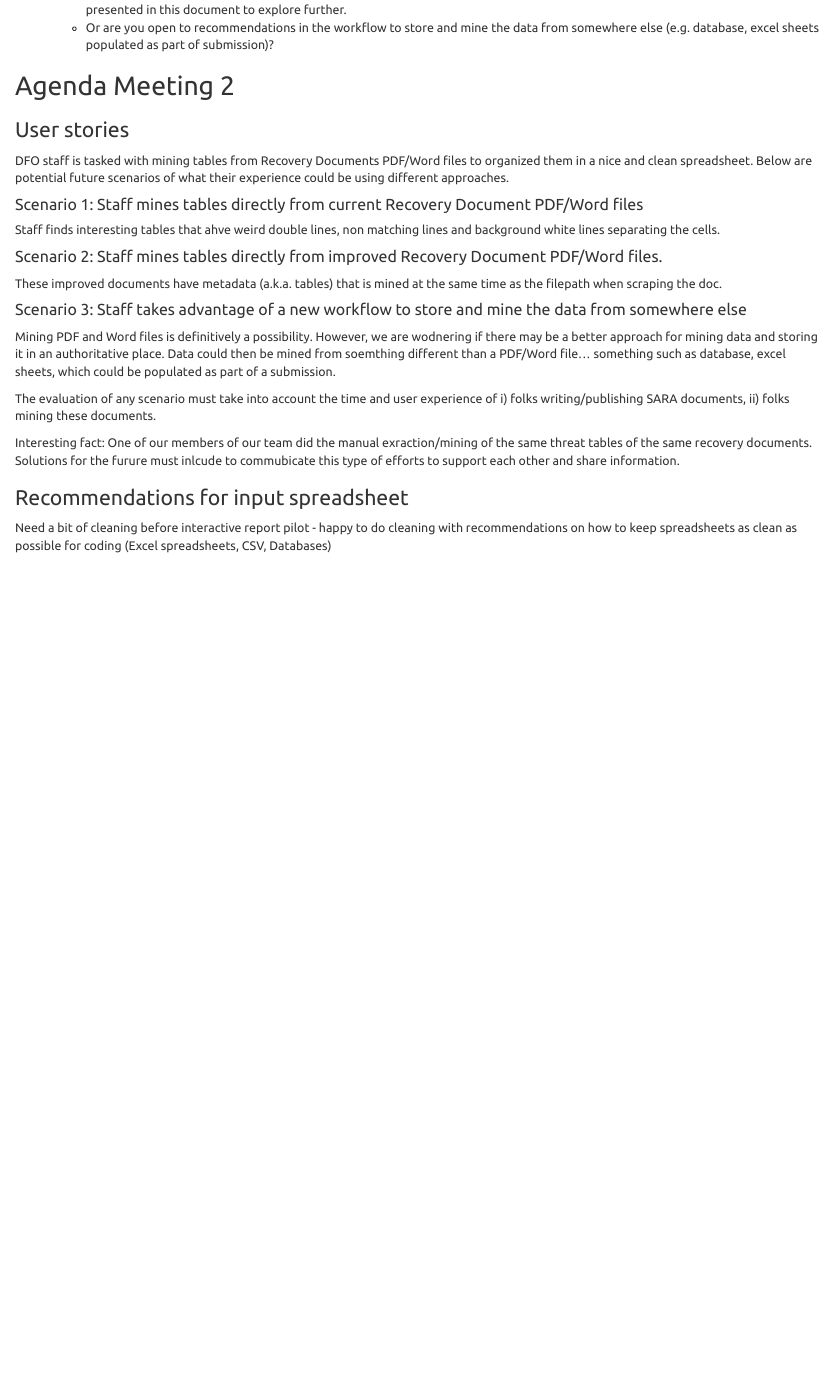
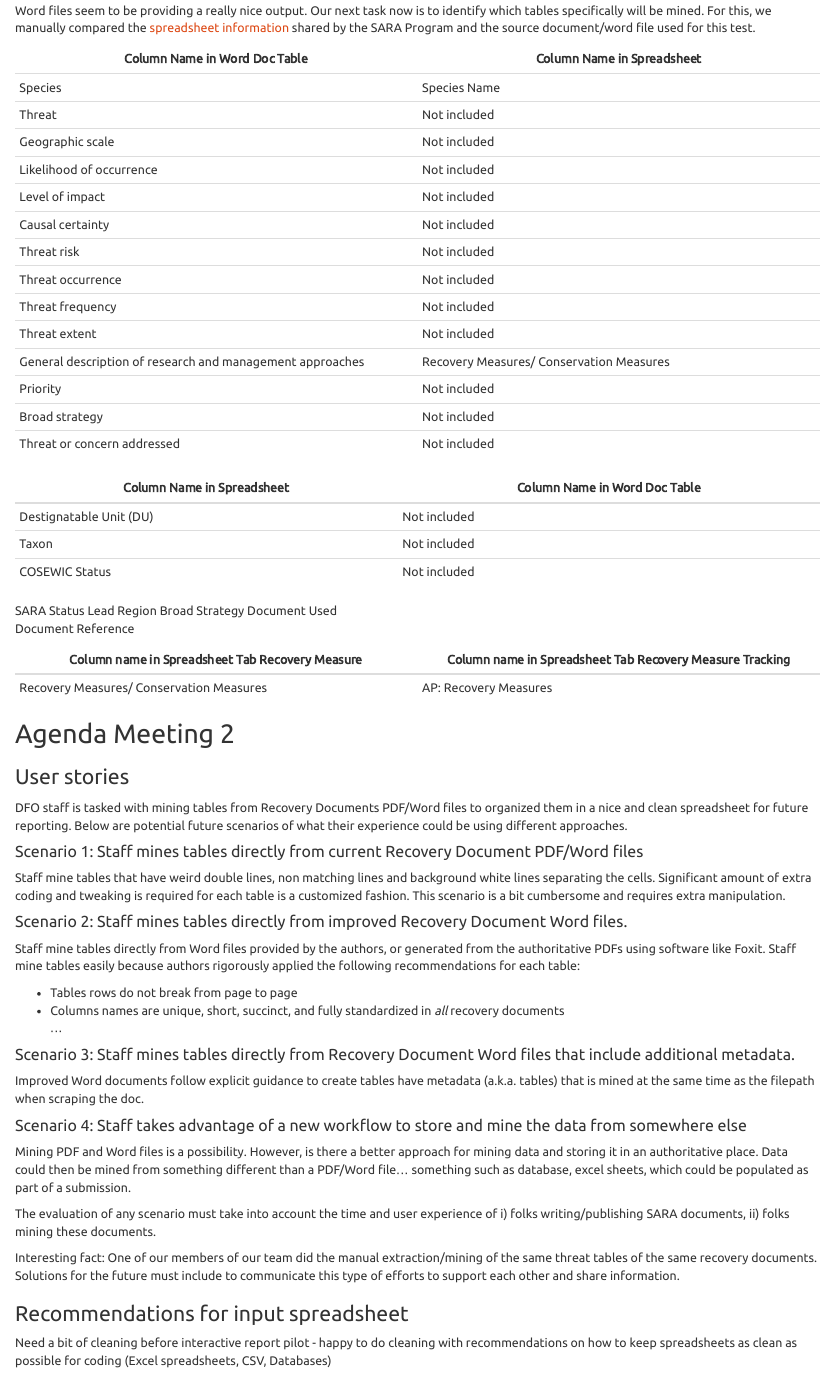
Before and after one commit to dfo-mar-odis/saraDataScraping, an R Markdown document (Rmd/Solutions.Rmd): the page in a window 1100 px wide, from 5490 px down before the commit and from 6800 px down after it. Rendered offline with R 4.5, knitr and Pandoc, with nearby package versions; some code elsewhere in the file could not run offline.

Commit message:
Manually compared header names in the SARA spreadsheet tables and Recover Documents

```diff
--- a/Rmd/Solutions.Rmd
+++ b/Rmd/Solutions.Rmd
@@ -165,3 +200,75 @@ We have not tested this option yet as there seems to be a price tag associated w
+Word files seem to be providing a really nice output. Our next task now is to identify which tables specifically will be mined. For this, we manually compared the [spreadsheet information](https://086gc.sharepoint.com/:x:/s/NatureLegacyDatabase/ETYmtFpJ9AZOvNfXyHrAPTABOdFZi_XDRDUuZaIqSHo8tA) shared by the SARA Program and the source document/word file used for this test.
+
+Column Name in Word Doc Table    | Column Name in Spreadsheet
+-------------                    | -------------
+Species                          | Species Name
+Threat                           | Not included
+Geographic scale                 | Not included
+Likelihood of occurrence         | Not included
+Level of impact                  | Not included
+Causal certainty                 | Not included
+Threat risk                      | Not included
+Threat occurrence                | Not included
+Threat frequency                 | Not included
+Threat extent                    | Not included
+General description of research and management approaches | Recovery Measures/ Conservation Measures
+Priority                         | Not included
+Broad strategy                   | Not included
+Threat or concern addressed      | Not included
+
+
+Column Name in Spreadsheet       | Column Name in Word Doc Table
+-------------                    | -------------
+Destignatable Unit (DU)          | Not included
+Taxon	                           | Not included
+COSEWIC Status                	 | Not included
+SARA Status
+Lead Region
+Broad Strategy
+Document Used
+Document Reference
+
+
+Column name in Spreadsheet Tab Recovery Measure  | Column name in Spreadsheet Tab Recovery Measure Tracking
+-------------                                    | -------------
+Recovery Measures/ Conservation Measures         | AP: Recovery Measures
+
+
+## Agenda Meeting 2
+
+### User stories
+
+DFO staff is tasked with mining tables from Recovery Documents PDF/Word files to organized them in a nice and clean spreadsheet for future reporting. Below are potential future scenarios of what their experience could be using different approaches.
+
+####  Scenario 1: Staff mines tables directly from current Recovery Document PDF/Word files
+
+Staff mine tables that have weird double lines, non matching lines and background white lines separating the cells. Significant amount of extra coding and tweaking is required for each table is a customized fashion. This scenario is a bit cumbersome and requires extra manipulation.
+
+#### Scenario 2: Staff mines tables directly from improved Recovery Document Word files.
+
+Staff mine tables directly from Word files provided by the authors, or generated from the authoritative PDFs using software like Foxit. Staff mine tables easily because authors rigorously applied the following recommendations for each table:
+
+- Tables rows do not break from page to page
+- Columns names are unique, short, succinct, and fully standardized in *all* recovery documents
+...
+
+#### Scenario 3: Staff mines tables directly from Recovery Document Word files that include additional metadata.
+
+Improved Word documents follow explicit guidance to create tables have metadata (a.k.a. tables) that is mined at the same time as the filepath when scraping the doc.
+
+#### Scenario 4: Staff takes advantage of a new workflow to store and mine the data from somewhere else
+
+Mining PDF and Word files is a possibility. However, is there a better approach for mining data and storing it in an authoritative place. Data could then be mined from something different than a PDF/Word file... something such as database, excel sheets, which could be populated as part of a submission.
+
+The evaluation of any scenario must take into account the time and user experience of i) folks writing/publishing SARA documents, ii) folks mining these documents.
+
+Interesting fact: One of our members of our team did the manual extraction/mining of the same threat tables of the same recovery documents. Solutions for the future must include to communicate this type of efforts to support each other and share information.
+
+### Recommendations for input spreadsheet
+
+Need a bit of cleaning before interactive report pilot - happy to do cleaning with recommendations on how to keep spreadsheets as clean as possible for coding (Excel spreadsheets, CSV, Databases)
+
+
 ## Flags & Questions TBD
 
   - Are PDFs or Word Files the best way to store metadata (a.k.a) tables from Recovery Documents?
@@ -172,30 +279,3 @@ We have not tested this option yet as there seems to be a price tag associated w
 - When mining tables in the future from the Recovery Document PDF/Word file:
    - Do you envision mining tables directly from the Recovery Document PDF/Word file directly? We could slect one of the options presented in this document to explore further.
    - Or are you open to recommendations in the workflow to store and mine the data from somewhere else (e.g. database, excel sheets populated as part of submission)?
-
-
-## Agenda Meeting 2
-
-### User stories
-
-DFO staff is tasked with mining tables from Recovery Documents PDF/Word files to organized them in a nice and clean spreadsheet. Below are potential future scenarios of what their experience could be using different approaches.
-
-####  Scenario 1: Staff mines tables directly from current Recovery Document PDF/Word files
-
-Staff finds interesting tables that ahve weird double lines, non matching lines and background white lines separating the cells.
-
-#### Scenario 2: Staff mines tables directly from improved Recovery Document PDF/Word files.
-
-These improved documents have metadata (a.k.a. tables) that is mined at the same time as the filepath when scraping the doc.
-
-#### Scenario 3: Staff takes advantage of a new workflow to store and mine the data from somewhere else
-
-Mining PDF and Word files is definitively a possibility. However, we are wodnering if there may be a better approach for mining data and storing it in an authoritative place. Data could then be mined from soemthing different than a PDF/Word file... something such as database, excel sheets, which could be populated as part of a submission.
-
-The evaluation of any scenario must take into account the time and user experience of i) folks writing/publishing SARA documents, ii) folks mining these documents.
-
-Interesting fact: One of our members of our team did the manual exraction/mining of the same threat tables of the same recovery documents. Solutions for the furure must inlcude to commubicate this type of efforts to support each other and share information.
-
-### Recommendations for input spreadsheet
-
-Need a bit of cleaning before interactive report pilot - happy to do cleaning with recommendations on how to keep spreadsheets as clean as possible for coding (Excel spreadsheets, CSV, Databases)
```
Also changed, not shown: Rmd/Solutions.Rmd (41 more changed lines).
